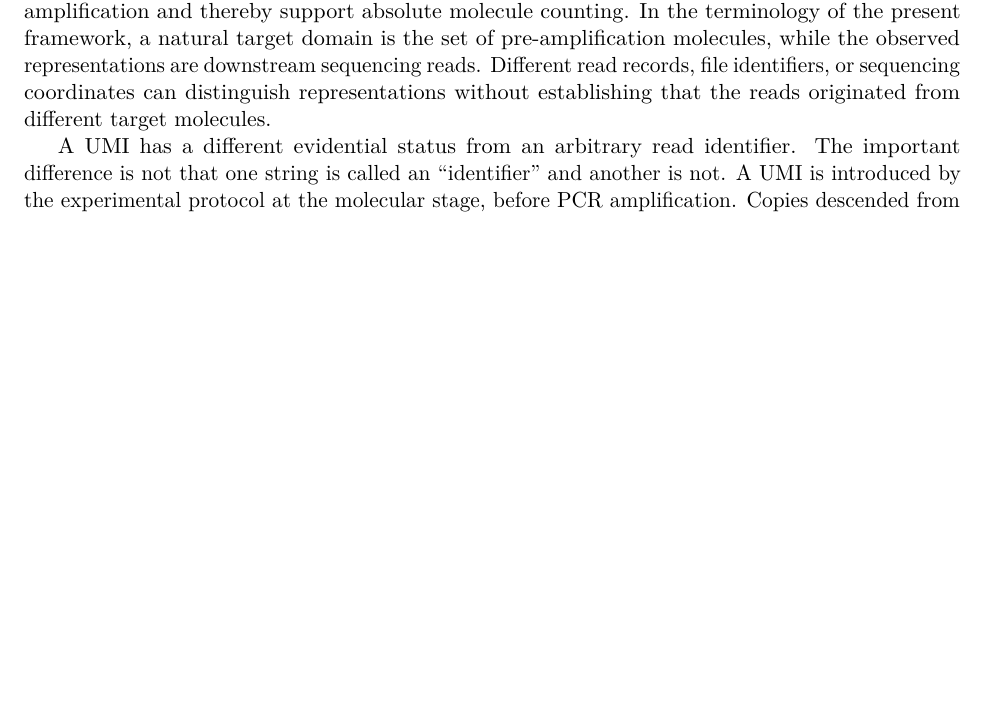
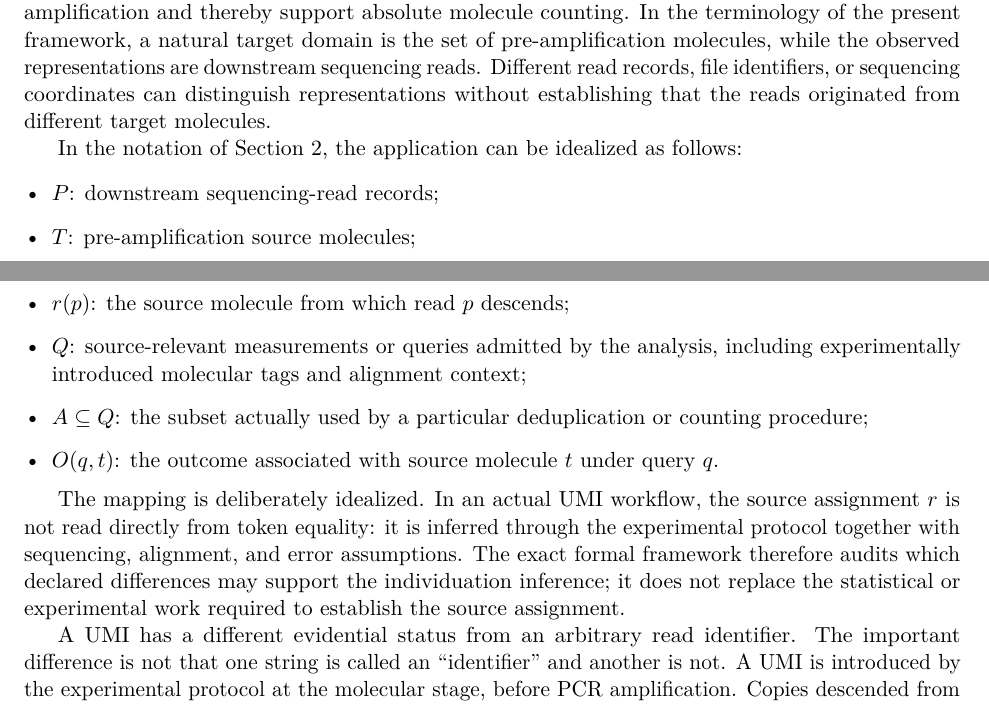
Before and after one commit to rinsakamo/relay-theory, a LaTeX paper (paper/main.tex): part of page 3 of 10 before the commit and two parts of pages 3 and 4 of 10 after it, the two joined at a grey line, cut so that both start at the same text, the shorter picture padded with empty space. Compiled offline with pdfLaTeX.

Commit message:
Strengthen UMI mapping and token generality

```diff
--- a/paper/main.tex
+++ b/paper/main.tex
@@ -134,6 +134,18 @@ The disciplined order is
 High-throughput sequencing provides a concrete scientific case in which representational multiplicity and target multiplicity come apart. Sequencing workflows commonly amplify DNA or RNA molecules before detection. Consequently, several sequencing reads can descend from one pre-amplification molecule. Counting read records is therefore not, by itself, the same task as counting original molecules.
 
 Unique molecular identifiers (UMIs) were introduced to address precisely this problem. \citet{Kivioja2012UMI} used molecular identifiers to distinguish individual DNA or RNA molecules before amplification and thereby support absolute molecule counting. In the terminology of the present framework, a natural target domain is the set of pre-amplification molecules, while the observed representations are downstream sequencing reads. Different read records, file identifiers, or sequencing coordinates can distinguish representations without establishing that the reads originated from different target molecules.
+
+In the notation of Section~2, the application can be idealized as follows:
+\begin{itemize}[leftmargin=*]
+\item \(P\): downstream sequencing-read records;
+\item \(T\): pre-amplification source molecules;
+\item \(r(p)\): the source molecule from which read \(p\) descends;
+\item \(Q\): source-relevant measurements or queries admitted by the analysis, including experimentally introduced molecular tags and alignment context;
+\item \(A\subseteq Q\): the subset actually used by a particular deduplication or counting procedure;
+\item \(O(q,t)\): the outcome associated with source molecule \(t\) under query \(q\).
+\end{itemize}
+
+The mapping is deliberately idealized. In an actual UMI workflow, the source assignment \(r\) is not read directly from token equality: it is inferred through the experimental protocol together with sequencing, alignment, and error assumptions. The exact formal framework therefore audits which declared differences may support the individuation inference; it does not replace the statistical or experimental work required to establish the source assignment.
 
 A UMI has a different evidential status from an arbitrary read identifier. The important difference is not that one string is called an ``identifier'' and another is not. A UMI is introduced by the experimental protocol at the molecular stage, before PCR amplification. Copies descended from the same tagged molecule can therefore inherit information that is experimentally linked to that source molecule. The identifier participates in the measurement process that connects a downstream read to the target of the counting claim.
 
```
